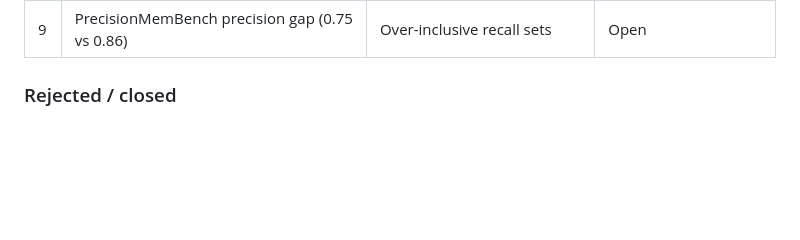
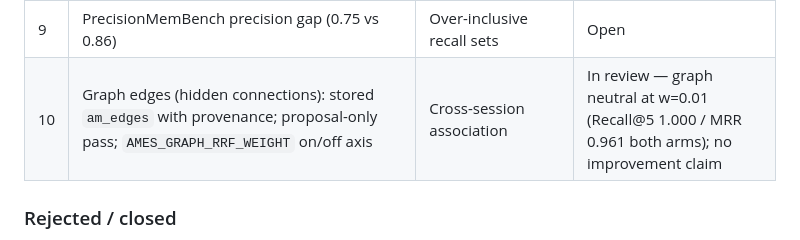
Before and after one commit to patrykkopycinski/agent-memory-es, a Markdown page: docs/BENCHMARKS.md, the part around one of its changes. Rendered like a GitHub page; blank space fills up the shorter version.

Commit message:
docs(benchmarks): record graph-edges follow-up (#10) and its no-claim stance

```diff
--- a/docs/BENCHMARKS.md
+++ b/docs/BENCHMARKS.md
@@ -191,6 +191,7 @@ untouched sample.
 | 7 | ES-native rerank on by default | Retrieval ordering | **Rejected for now** — cold latency (median 27.7 s); recall is already saturated |
 | 8 | `semantic_text` migration | Maintenance | Paused — accuracy-neutral; align with the Elastic Context Engine schema instead |
 | 9 | PrecisionMemBench precision gap (0.75 vs 0.86) | Over-inclusive recall sets | Open |
+| 10 | Graph edges (hidden connections): stored `am_edges` with provenance; proposal-only pass; `AMES_GRAPH_RRF_WEIGHT` on/off axis | Cross-session association | In review — graph neutral at w=0.01 (Recall@5 1.000 / MRR 0.961 both arms); no improvement claim |
 
 ### Rejected / closed
 
```
Also changed, not shown: other parts of docs/BENCHMARKS.md (+1 -1 lines).
